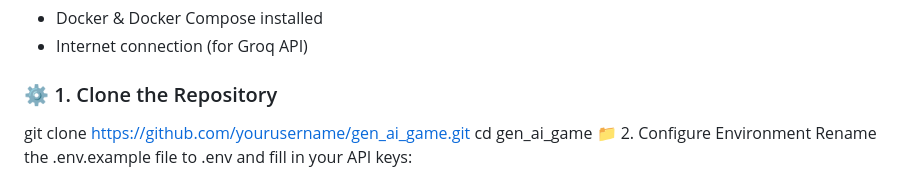
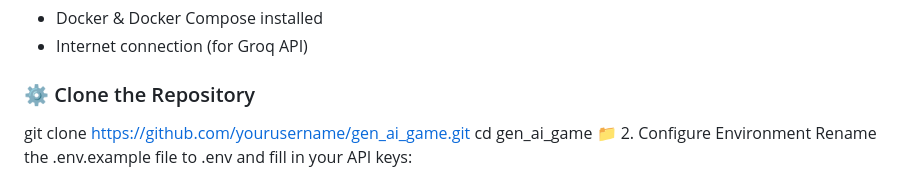
Before and after one commit to Prerna2411/prerna-pandey-wasserstoff-AiInternTask, a Markdown page: README.md, the part around the change. GitHub-like rendering.

```diff
--- a/README.md
+++ b/README.md
@@ -8,7 +8,7 @@ This is a creative AI-powered web game where the player submits a move like "roc
 - Docker & Docker Compose installed
 - Internet connection (for Groq API)
 
-### ⚙️ 1. Clone the Repository
+### ⚙️ Clone the Repository
 
 git clone https://github.com/yourusername/gen_ai_game.git
 cd gen_ai_game
```
